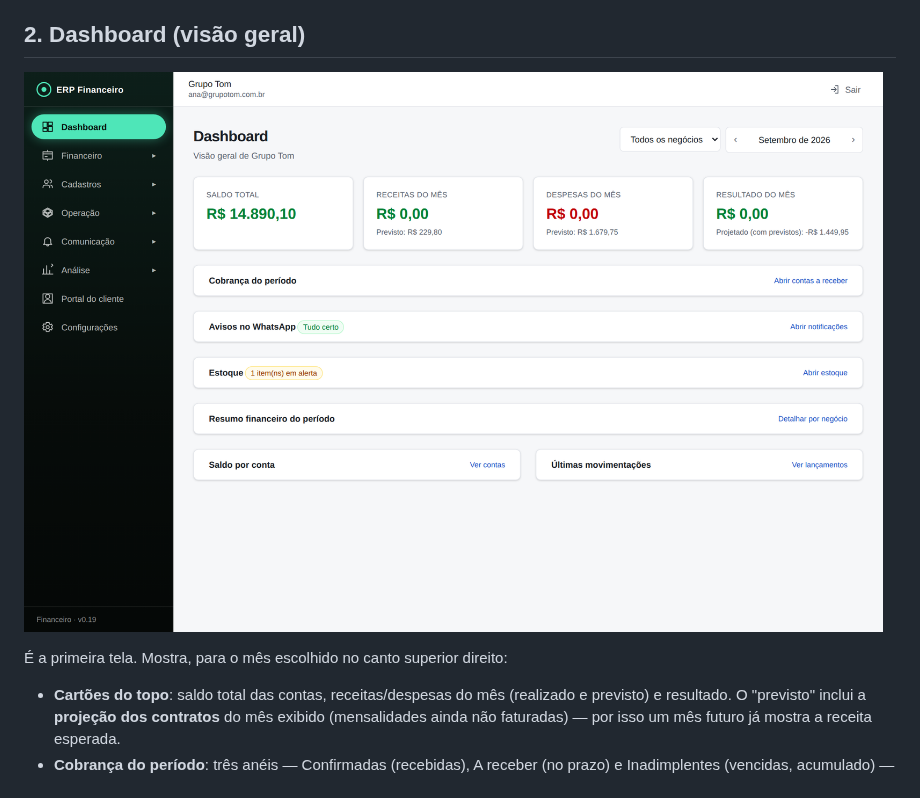
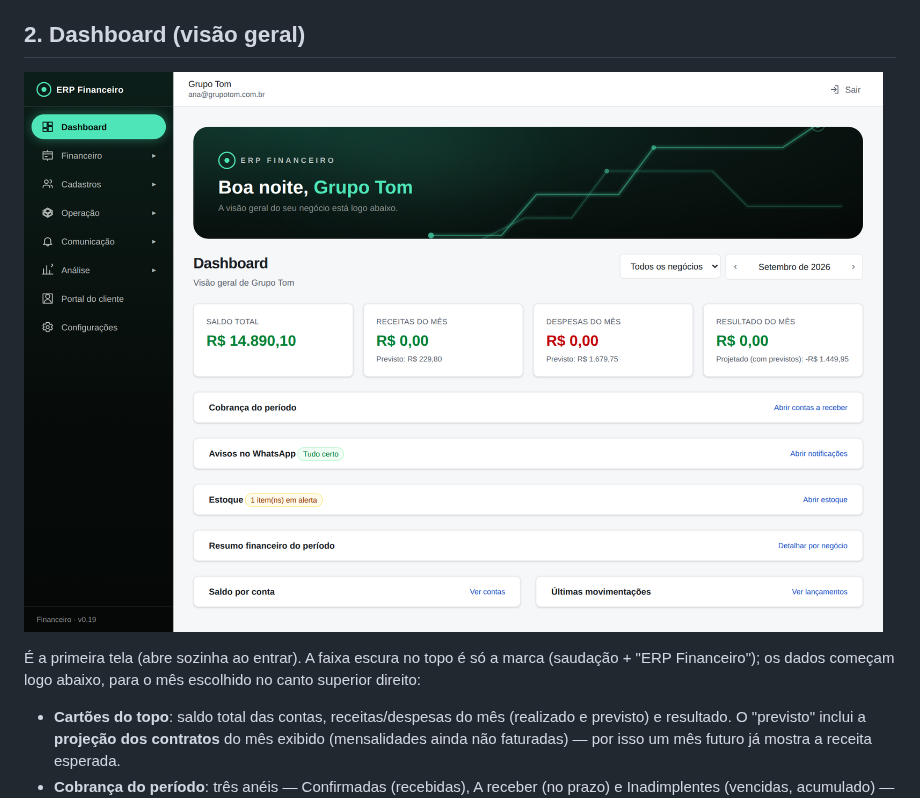
Before and after one commit to welsoaress-cyber/erp-financeiro, a Markdown page: docs/manual/README.md, the part around the change. Rendered like a GitHub page; pictures changed too: docs/manual/img/02-dashboard.png.

```diff
--- a/docs/manual/README.md
+++ b/docs/manual/README.md
@@ -44,7 +44,7 @@ Cada grupo expande/recolhe com um clique; o estado é lembrado no navegador. O g
 
 ![Dashboard](img/02-dashboard.png)
 
-É a primeira tela. Mostra, para o mês escolhido no canto superior direito:
+É a primeira tela (abre sozinha ao entrar). A faixa escura no topo é só a marca (saudação + "ERP Financeiro"); os dados começam logo abaixo, para o mês escolhido no canto superior direito:
 
 - **Cartões do topo**: saldo total das contas, receitas/despesas do mês (realizado e previsto) e resultado. O "previsto" inclui a **projeção dos contratos** do mês exibido (mensalidades ainda não faturadas) — por isso um mês futuro já mostra a receita esperada.
 - **Cobrança do período**: três anéis — Confirmadas (recebidas), A receber (no prazo) e Inadimplentes (vencidas, acumulado) — com filtro Dia · Semana · Mês e atalho para Contas a receber.
```
Also changed, not shown: 2 other files.
